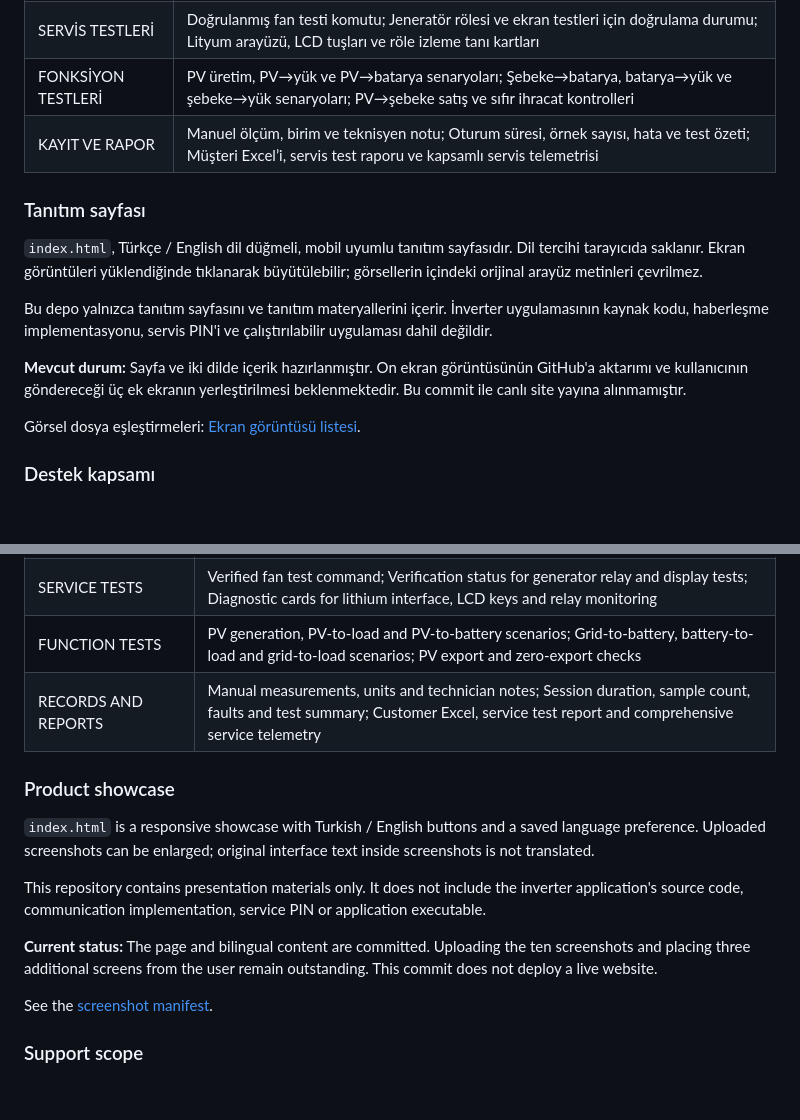
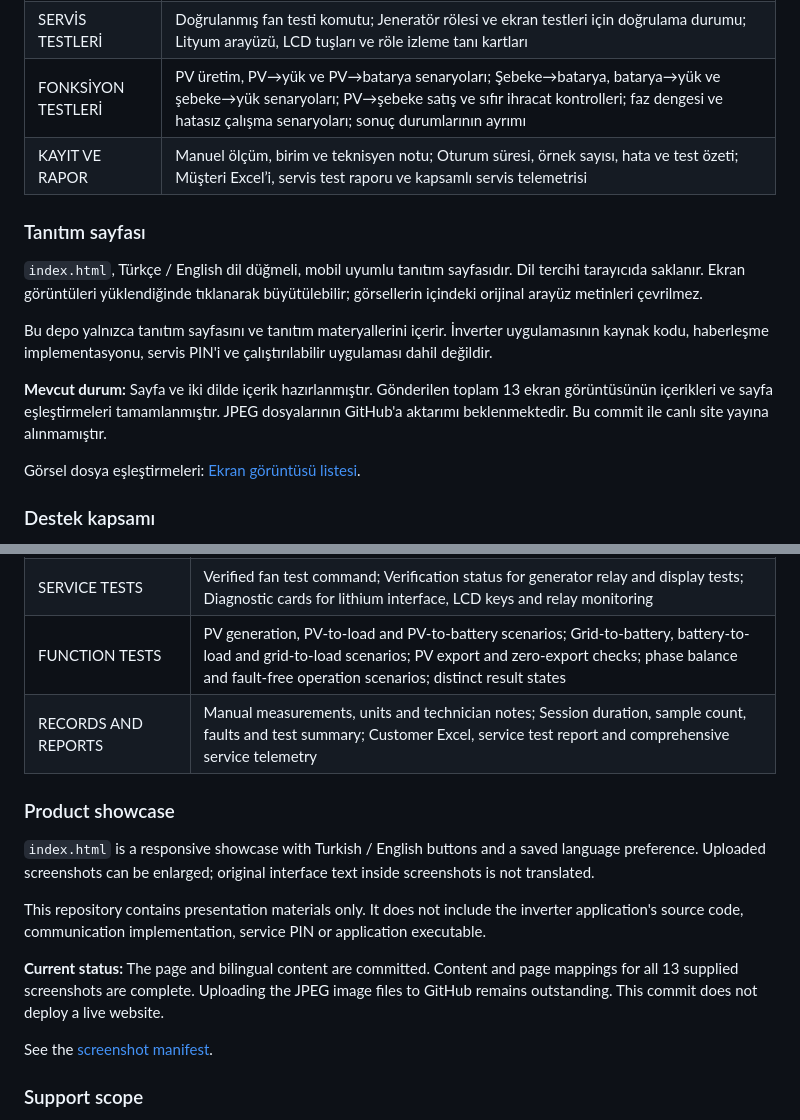
Before and after one commit to deniztuncerz/DEYE---Analys, a Markdown page: README.md, 2 parts joined by grey strips. GitHub-like rendering; blank space fills up the shorter version.

Commit message:
Update product overview for all thirteen supplied screenshots

```diff
--- a/README.md
+++ b/README.md
@@ -19,7 +19,7 @@ DEYE / Analys; canlı enerji verilerini, cihaz parametrelerini, servis testlerin
 | ZAMAN PLANI | Altı ayrı zaman periyodu; Periyot bazında güç ve SOC değerleri; Kapalı, şebeke, jeneratör veya birlikte şarj kaynağı |
 | SERVİS ERİŞİMİ | Süreli servis erişimi; Değişikliklerin toplu incelemesi ve ikinci onay; Yazma sonrası geri okuma ve doğrulama akışı |
 | SERVİS TESTLERİ | Doğrulanmış fan testi komutu; Jeneratör rölesi ve ekran testleri için doğrulama durumu; Lityum arayüzü, LCD tuşları ve röle izleme tanı kartları |
-| FONKSİYON TESTLERİ | PV üretim, PV→yük ve PV→batarya senaryoları; Şebeke→batarya, batarya→yük ve şebeke→yük senaryoları; PV→şebeke satış ve sıfır ihracat kontrolleri |
+| FONKSİYON TESTLERİ | PV üretim, PV→yük ve PV→batarya senaryoları; Şebeke→batarya, batarya→yük ve şebeke→yük senaryoları; PV→şebeke satış ve sıfır ihracat kontrolleri; faz dengesi ve hatasız çalışma senaryoları; sonuç durumlarının ayrımı |
 | KAYIT VE RAPOR | Manuel ölçüm, birim ve teknisyen notu; Oturum süresi, örnek sayısı, hata ve test özeti; Müşteri Excel’i, servis test raporu ve kapsamlı servis telemetrisi |
 
 ### Tanıtım sayfası
@@ -28,7 +28,7 @@ DEYE / Analys; canlı enerji verilerini, cihaz parametrelerini, servis testlerin
 
 Bu depo yalnızca tanıtım sayfasını ve tanıtım materyallerini içerir. İnverter uygulamasının kaynak kodu, haberleşme implementasyonu, servis PIN'i ve çalıştırılabilir uygulaması dahil değildir.
 
-**Mevcut durum:** Sayfa ve iki dilde içerik hazırlanmıştır. On ekran görüntüsünün GitHub'a aktarımı ve kullanıcının göndereceği üç ek ekranın yerleştirilmesi beklenmektedir. Bu commit ile canlı site yayına alınmamıştır.
+**Mevcut durum:** Sayfa ve iki dilde içerik hazırlanmıştır. Gönderilen toplam 13 ekran görüntüsünün içerikleri ve sayfa eşleştirmeleri tamamlanmıştır. JPEG dosyalarının GitHub'a aktarımı beklenmektedir. Bu commit ile canlı site yayına alınmamıştır.
 
 Görsel dosya eşleştirmeleri: [Ekran görüntüsü listesi](assets/screenshots/README.md).
 
@@ -50,7 +50,7 @@ DEYE / Analys combines live energy data, device parameters, service tests and se
 | SCHEDULING | Six individual time periods; Power and SOC values per period; Off, grid, generator or combined charging source |
 | SERVICE ACCESS | Time-limited service access; Change review and second confirmation; Post-write readback and verification workflow |
 | SERVICE TESTS | Verified fan test command; Verification status for generator relay and display tests; Diagnostic cards for lithium interface, LCD keys and relay monitoring |
-| FUNCTION TESTS | PV generation, PV-to-load and PV-to-battery scenarios; Grid-to-battery, battery-to-load and grid-to-load scenarios; PV export and zero-export checks |
+| FUNCTION TESTS | PV generation, PV-to-load and PV-to-battery scenarios; Grid-to-battery, battery-to-load and grid-to-load scenarios; PV export and zero-export checks; phase balance and fault-free operation scenarios; distinct result states |
 | RECORDS AND REPORTS | Manual measurements, units and technician notes; Session duration, sample count, faults and test summary; Customer Excel, service test report and comprehensive service telemetry |
 
 ### Product showcase
@@ -59,7 +59,7 @@ DEYE / Analys combines live energy data, device parameters, service tests and se
 
 This repository contains presentation materials only. It does not include the inverter application's source code, communication implementation, service PIN or application executable.
 
-**Current status:** The page and bilingual content are committed. Uploading the ten screenshots and placing three additional screens from the user remain outstanding. This commit does not deploy a live website.
+**Current status:** The page and bilingual content are committed. Content and page mappings for all 13 supplied screenshots are complete. Uploading the JPEG image files to GitHub remains outstanding. This commit does not deploy a live website.
 
 See the [screenshot manifest](assets/screenshots/README.md).
 
```
